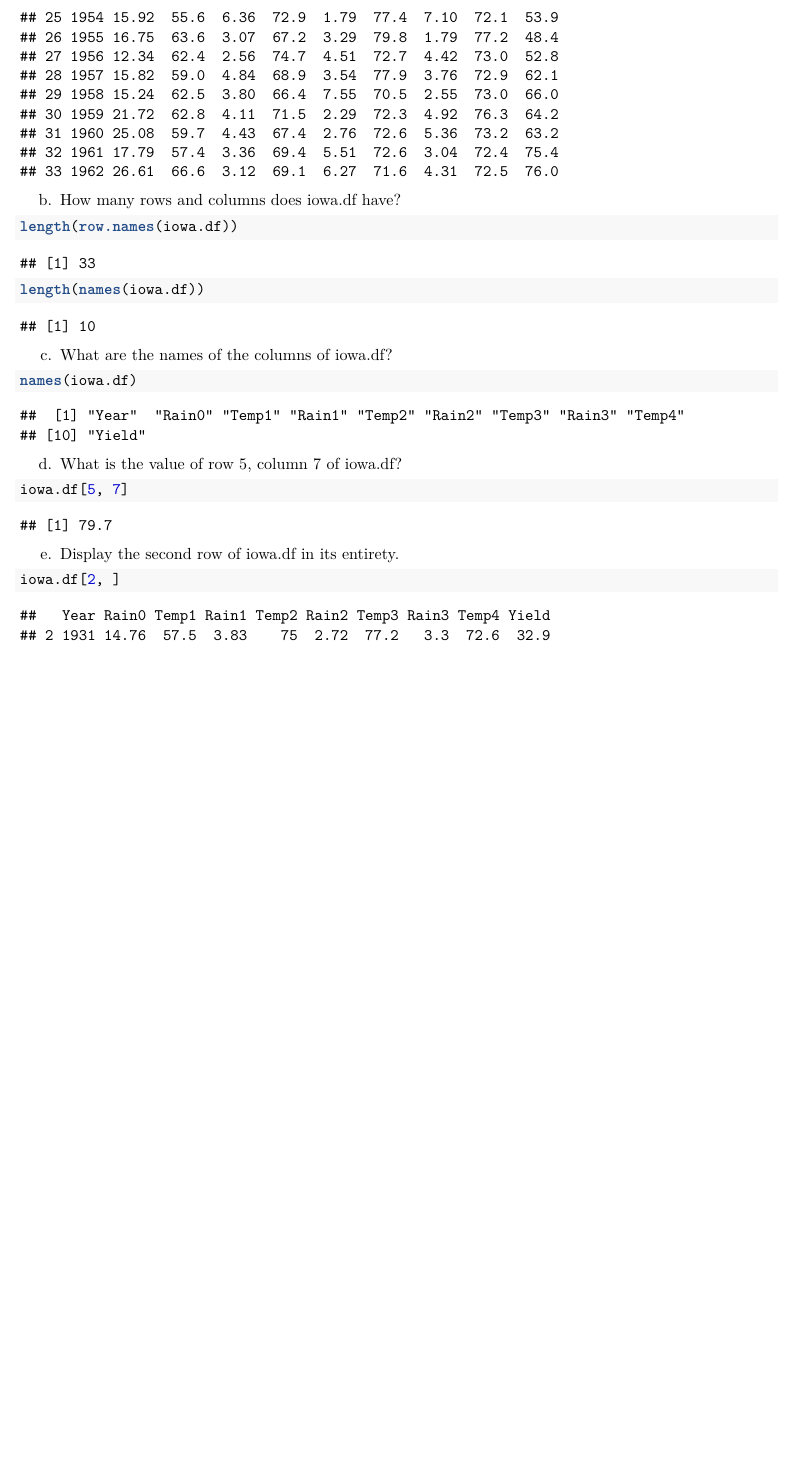
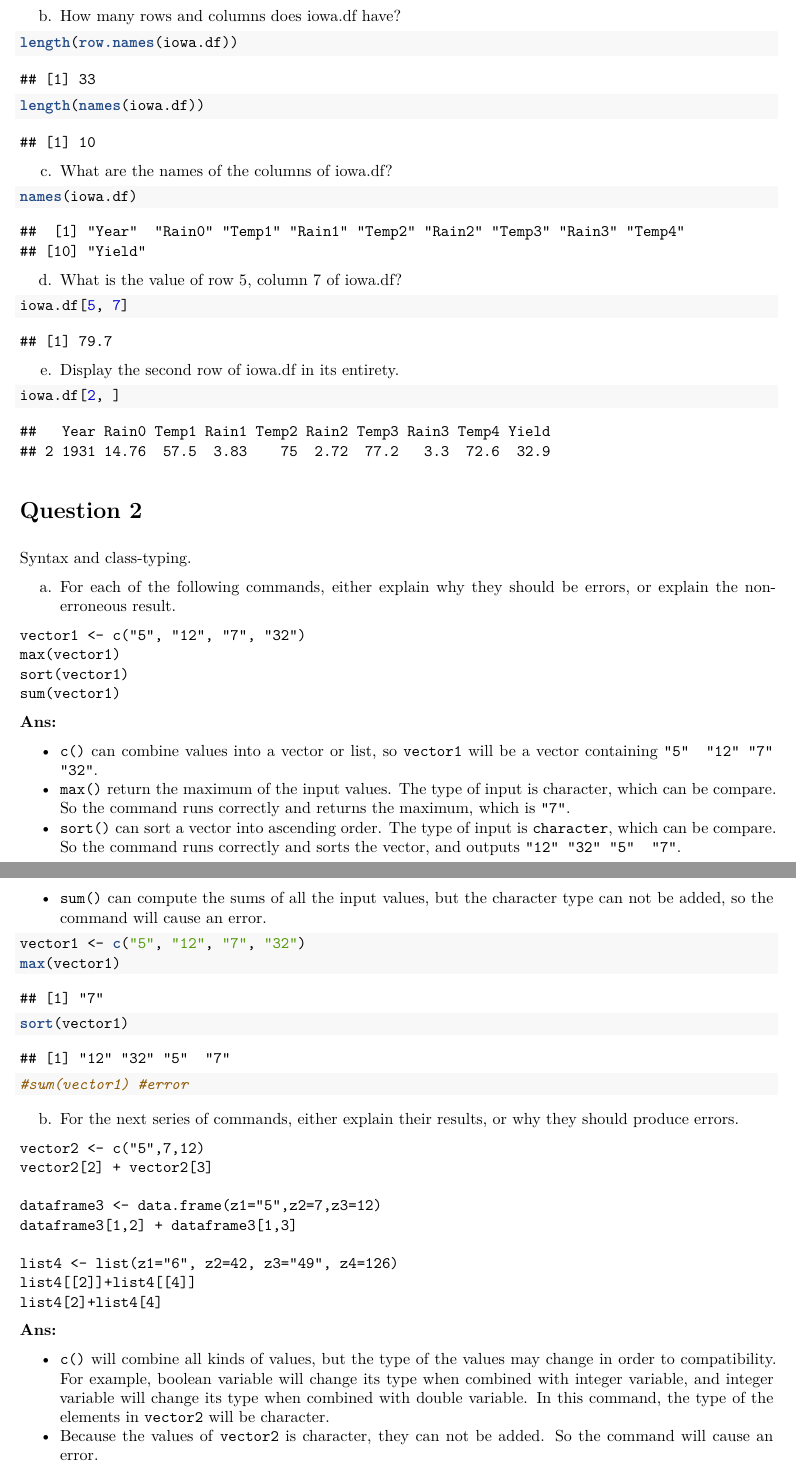
Before and after one commit to ustibi/practice_in_r, an R Markdown document (hw1/report.Rmd): part of page 2 of 2 before the commit and two parts of pages 2 and 3 of 3 after it, the two joined at a grey line, cut at the place of the change, the shorter picture padded with empty space. The pictures show the output file hw1/report.pdf that the author committed with the source.

Commit message:
Partially finish Question 2

````diff
--- a/hw1/report.Rmd
+++ b/hw1/report.Rmd
@@ -49,3 +49,51 @@ e. Display the second row of iowa.df in its entirety.
 ```{r}
 iowa.df[2, ]
 ```
+
+
+
+# Question 2
+
+Syntax and class-typing.
+
+a. For each of the following commands, either explain why they should be errors, or explain the non-erroneous result.
+
+```
+vector1 <- c("5", "12", "7", "32")
+max(vector1)
+sort(vector1)
+sum(vector1)
+```
+
+**Ans:**
+
+- `c()` can combine values into a vector or list, so `vector1` will be a vector containing `"5"  "12" "7"  "32"`.
+- `max()` return the maximum of the input values. The type of input is character, which can be compare. So the command runs correctly and returns the maximum, which is `"7"`.
+- `sort()` can sort a vector into ascending order. The type of input is `character`, which can be compare. So the command runs correctly and sorts the vector, and outputs `"12" "32" "5"  "7" `.
+- `sum()` can compute the sums of all the input values, but the character type can not be added, so the command will cause an error.
+
+```{r}
+vector1 <- c("5", "12", "7", "32")
+max(vector1)
+sort(vector1)
+#sum(vector1) #error
+```
+
+b. For the next series of commands, either explain their results, or why they should produce errors.
+
+```
+vector2 <- c("5",7,12)
+vector2[2] + vector2[3]
+
+dataframe3 <- data.frame(z1="5",z2=7,z3=12)
+dataframe3[1,2] + dataframe3[1,3]
+
+list4 <- list(z1="6", z2=42, z3="49", z4=126)
+list4[[2]]+list4[[4]]
+list4[2]+list4[4]
+```
+
+**Ans:**
+
+- `c()` will combine all kinds of values, but the type of the values may change in order to compatibility. For example, boolean variable will change its type when combined with integer variable, and integer variable will change its type when combined with double variable. In this command, the type of the elements in `vector2` will be character.
+- Because the values of `vector2` is character, they can not be added. So the command will cause an error.
````
Also changed, not shown: hw1/hw1.R (+18 -0 lines), hw1/report.pdf.
